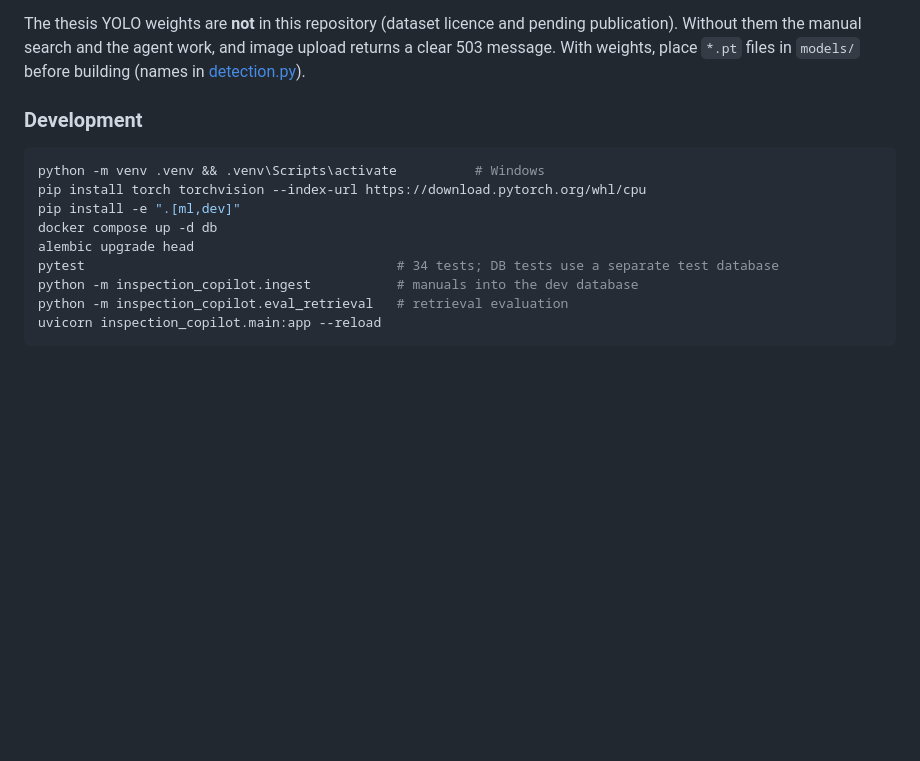
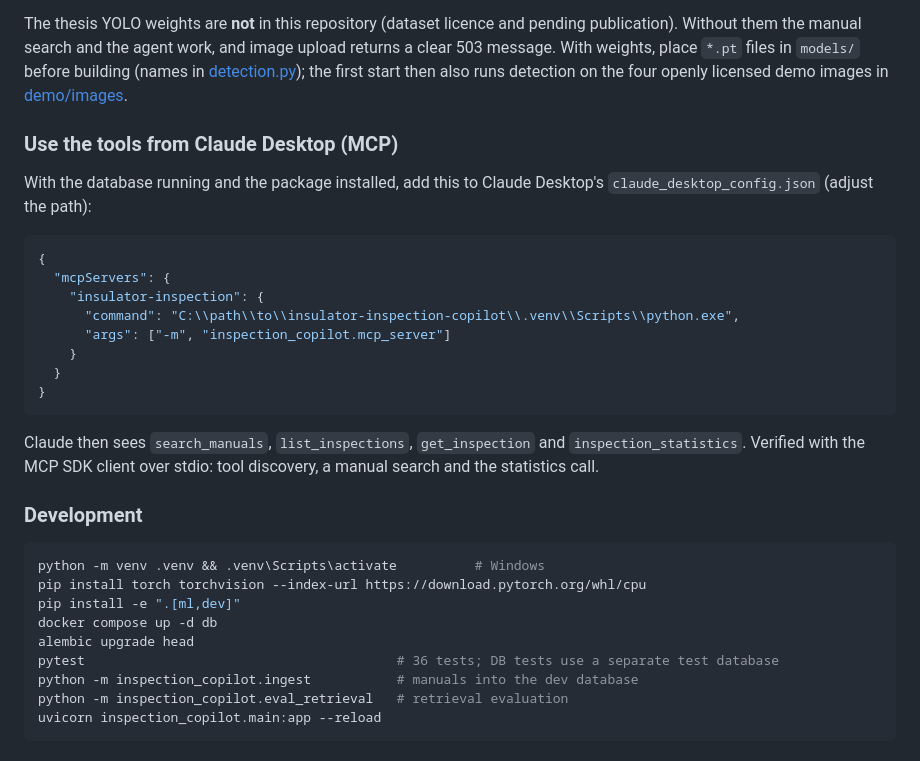
Before and after one commit to tejachirravuri/insulator-inspection-copilot, a Markdown page: README.md, the part around one of its changes. Drawn GitHub-style; blank space fills up the shorter version.

````diff
--- a/README.md
+++ b/README.md
@@ -90,7 +101,28 @@ CPU, measured on a fresh stack).
 The thesis YOLO weights are **not** in this repository (dataset licence and pending publication).
 Without them the manual search and the agent work, and image upload returns a clear 503
 message. With weights, place `*.pt` files in `models/` before building (names in
-[detection.py](src/inspection_copilot/detection.py)).
+[detection.py](src/inspection_copilot/detection.py)); the first start then also runs detection
+on the four openly licensed demo images in [demo/images](demo/images/ATTRIBUTION.md).
+
+### Use the tools from Claude Desktop (MCP)
+
+With the database running and the package installed, add this to Claude Desktop's
+`claude_desktop_config.json` (adjust the path):
+
+```json
+{
+  "mcpServers": {
+    "insulator-inspection": {
+      "command": "C:\\path\\to\\insulator-inspection-copilot\\.venv\\Scripts\\python.exe",
+      "args": ["-m", "inspection_copilot.mcp_server"]
+    }
+  }
+}
+```
+
+Claude then sees `search_manuals`, `list_inspections`, `get_inspection` and
+`inspection_statistics`. Verified with the MCP SDK client over stdio: tool discovery, a manual
+search and the statistics call.
 
 ### Development
 
@@ -100,7 +132,7 @@ pip install torch torchvision --index-url https://download.pytorch.org/whl/cpu
 pip install -e ".[ml,dev]"
 docker compose up -d db
 alembic upgrade head
-pytest                                        # 34 tests; DB tests use a separate test database
+pytest                                        # 36 tests; DB tests use a separate test database
 python -m inspection_copilot.ingest           # manuals into the dev database
 python -m inspection_copilot.eval_retrieval   # retrieval evaluation
 uvicorn inspection_copilot.main:app --reload
````
Also changed, not shown: other parts of README.md (+15 -1 lines), demo/images/ATTRIBUTION.md (added, +11 -0 lines), docs/WALKTHROUGH.md (+17 -4 lines), demo/images/delmarva_230kv.jpg (added), demo/images/power_lines_sweden.jpg (added), demo/images/pylon_detail.jpg (added), demo/images/suspension_pylon_1150kv.jpg (added), docs/images/detection_review.png (added), 4 other files.
